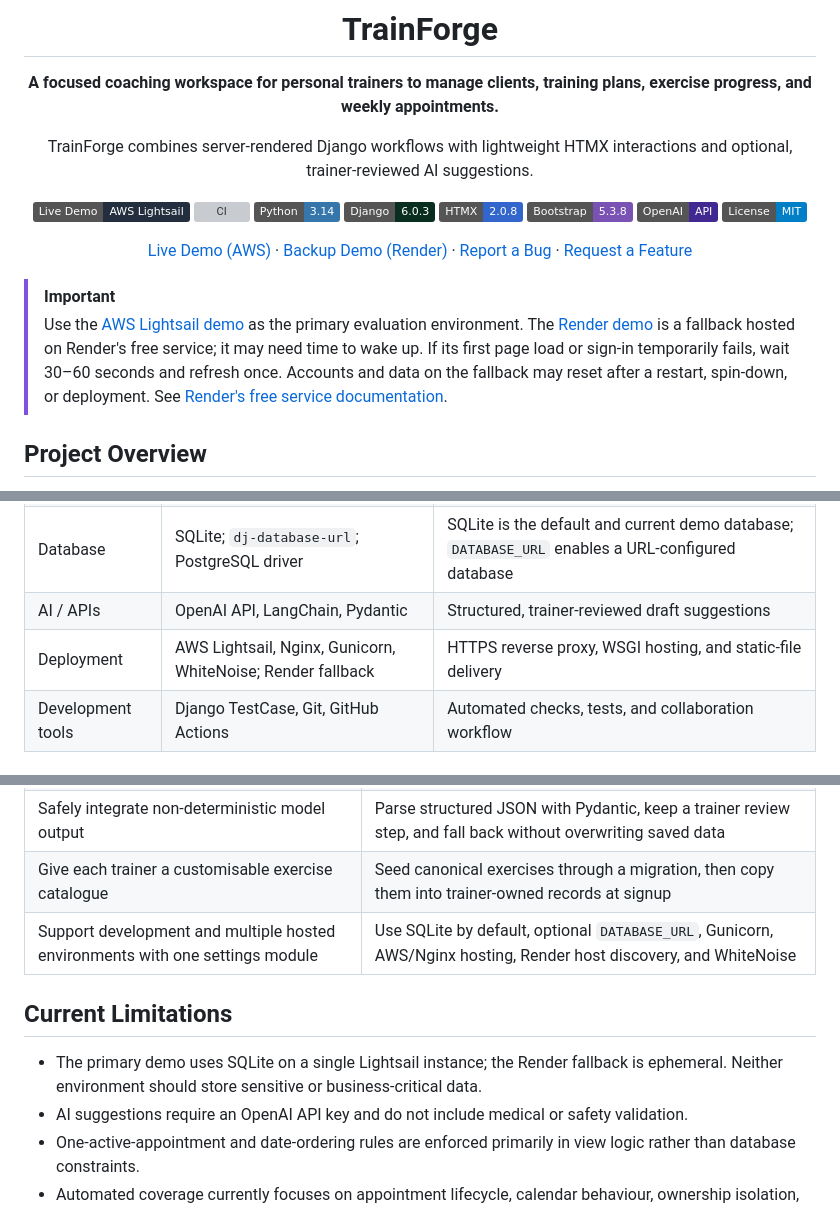
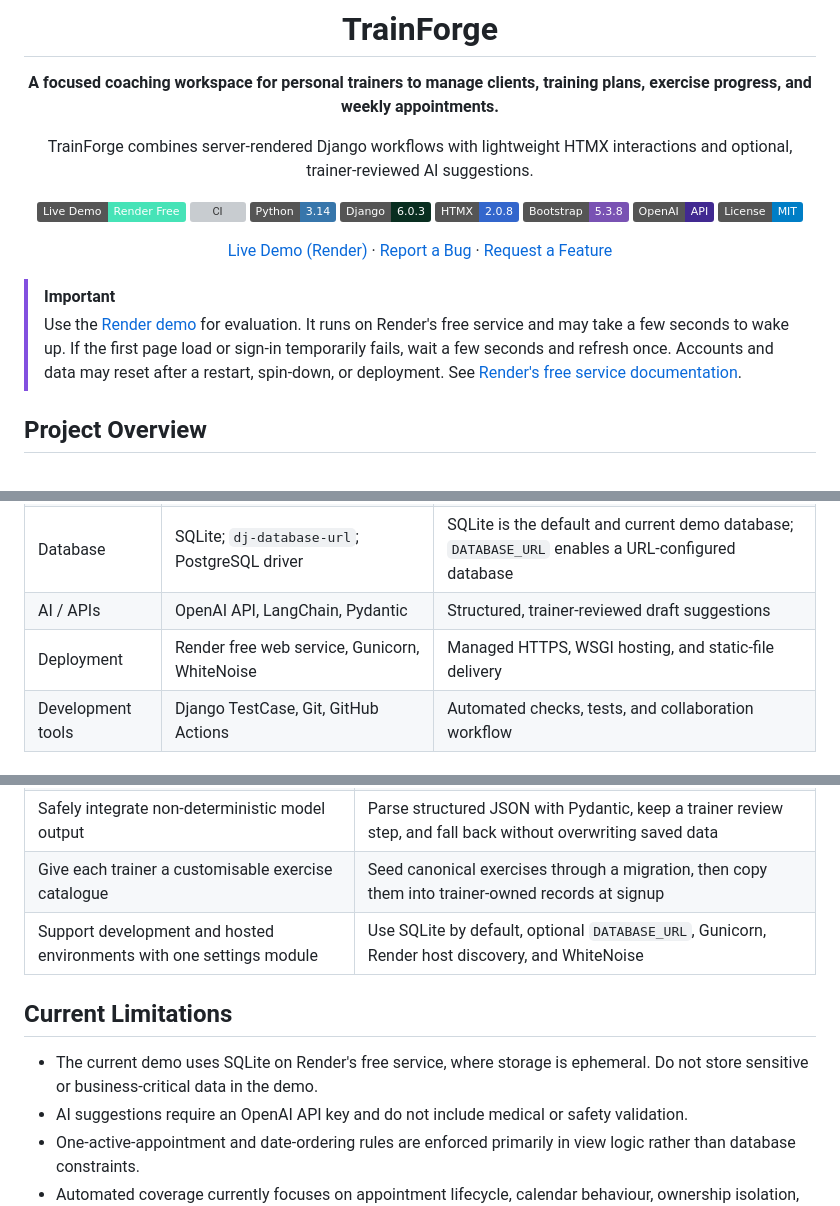
Before and after one commit to Dennylunch/TrainForge, a Markdown page: README.md, 3 parts joined by grey strips. Drawn GitHub-style; badges without logos; grey boxes are pictures that could not be loaded.

Commit message:
Update README for Render free demo

```diff
--- a/README.md
+++ b/README.md
@@ -6,7 +6,7 @@
 
 TrainForge combines server-rendered Django workflows with lightweight HTMX interactions and optional, trainer-reviewed AI suggestions.
 
-[![Live Demo](https://img.shields.io/badge/Live_Demo-AWS_Lightsail-232F3E?logo=amazonwebservices&logoColor=white)](https://trainforge.duckdns.org/)
+[![Live Demo](https://img.shields.io/badge/Live_Demo-Render_Free-46E3B7?logo=render&logoColor=white)](https://trainforge-kg39.onrender.com)
 [![CI](https://github.com/Dennylunch/TrainForge/actions/workflows/ci.yml/badge.svg)](https://github.com/Dennylunch/TrainForge/actions/workflows/ci.yml)
 [![Python](https://img.shields.io/badge/Python-3.14-3776AB?logo=python&logoColor=white)](https://www.python.org/)
 [![Django](https://img.shields.io/badge/Django-6.0.3-092E20?logo=django&logoColor=white)](https://www.djangoproject.com/)
@@ -15,12 +15,12 @@ TrainForge combines server-rendered Django workflows with lightweight HTMX inter
 [![OpenAI](https://img.shields.io/badge/OpenAI-API-412991?logo=openai&logoColor=white)](https://openai.com/)
 [![License](https://img.shields.io/badge/License-MIT-blue.svg)](LICENSE)
 
-[Live Demo (AWS)](https://trainforge.duckdns.org/) · [Backup Demo (Render)](https://trainforge-kg39.onrender.com) · [Report a Bug](https://github.com/Dennylunch/TrainForge/issues/new?template=bug_report.yml) · [Request a Feature](https://github.com/Dennylunch/TrainForge/issues/new?template=feature_request.yml)
+[Live Demo (Render)](https://trainforge-kg39.onrender.com) · [Report a Bug](https://github.com/Dennylunch/TrainForge/issues/new?template=bug_report.yml) · [Request a Feature](https://github.com/Dennylunch/TrainForge/issues/new?template=feature_request.yml)
 
 </div>
 
 > [!IMPORTANT]
-> Use the [AWS Lightsail demo](https://trainforge.duckdns.org/) as the primary evaluation environment. The [Render demo](https://trainforge-kg39.onrender.com) is a fallback hosted on Render's free service; it may need time to wake up. If its first page load or sign-in temporarily fails, wait 30–60 seconds and refresh once. Accounts and data on the fallback may reset after a restart, spin-down, or deployment. See [Render's free service documentation](https://render.com/docs/free).
+> Use the [Render demo](https://trainforge-kg39.onrender.com) for evaluation. It runs on Render's free service and may take a few seconds to wake up. If the first page load or sign-in temporarily fails, wait a few seconds and refresh once. Accounts and data may reset after a restart, spin-down, or deployment. See [Render's free service documentation](https://render.com/docs/free).
 
 ## Project Overview
 
@@ -70,7 +70,7 @@ The application provides an optional AI-assisted workflow to suggest frequency,
 | Frontend | Django Templates, Bootstrap 5.3.8, Bootstrap Icons, HTMX 2.0.8 | Responsive UI and targeted partial-page updates |
 | Database | SQLite; `dj-database-url`; PostgreSQL driver | SQLite is the default and current demo database; `DATABASE_URL` enables a URL-configured database |
 | AI / APIs | OpenAI API, LangChain, Pydantic | Structured, trainer-reviewed draft suggestions |
-| Deployment | AWS Lightsail, Nginx, Gunicorn, WhiteNoise; Render fallback | HTTPS reverse proxy, WSGI hosting, and static-file delivery |
+| Deployment | Render free web service, Gunicorn, WhiteNoise | Managed HTTPS, WSGI hosting, and static-file delivery |
 | Development tools | Django TestCase, Git, GitHub Actions | Automated checks, tests, and collaboration workflow |
 
 ## System Architecture
@@ -330,11 +329,11 @@ TrainForge/
 | Keep client summaries efficient as related appointments grow | Prefetch ordered appointments and use `select_related` in the calendar query |
 | Safely integrate non-deterministic model output | Parse structured JSON with Pydantic, keep a trainer review step, and fall back without overwriting saved data |
 | Give each trainer a customisable exercise catalogue | Seed canonical exercises through a migration, then copy them into trainer-owned records at signup |
-| Support development and multiple hosted environments with one settings module | Use SQLite by default, optional `DATABASE_URL`, Gunicorn, AWS/Nginx hosting, Render host discovery, and WhiteNoise |
+| Support development and hosted environments with one settings module | Use SQLite by default, optional `DATABASE_URL`, Gunicorn, Render host discovery, and WhiteNoise |
 
 ## Current Limitations
 
-- The primary demo uses SQLite on a single Lightsail instance; the Render fallback is ephemeral. Neither environment should store sensitive or business-critical data.
+- The current demo uses SQLite on Render's free service, where storage is ephemeral. Do not store sensitive or business-critical data in the demo.
 - AI suggestions require an OpenAI API key and do not include medical or safety validation.
 - One-active-appointment and date-ordering rules are enforced primarily in view logic rather than database constraints.
 - Automated coverage currently focuses on appointment lifecycle, calendar behaviour, ownership isolation, and legal pages.
```
Also changed, not shown: other parts of README.md (+3 -4 lines).
